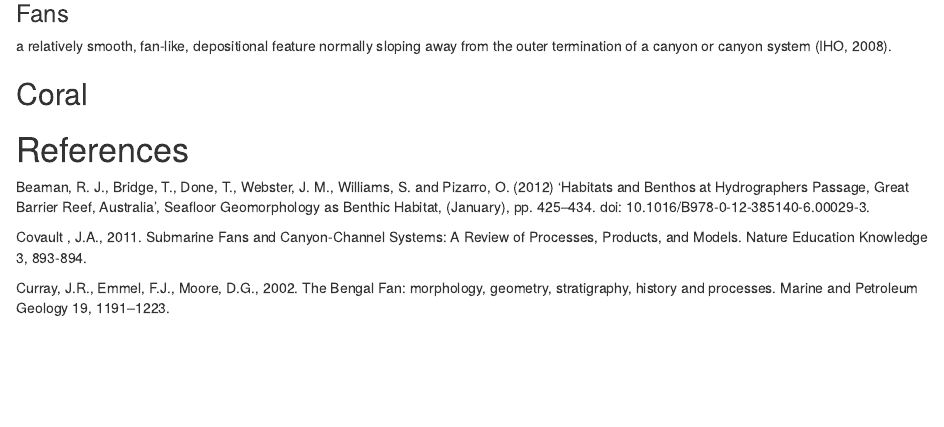
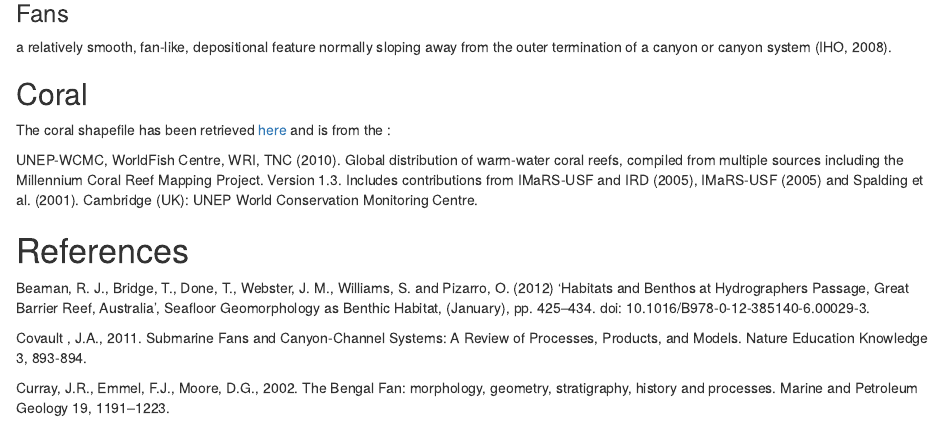
Before and after one commit to Flbl/NicheModelling_FBaletaud, an R Markdown document (Blue_Habitats_Layers.Rmd): the page in a window 1100 px wide, from 2940 px down before the commit and from 2970 px down after it, so that both start at the same text. Rendered offline with R 4.5, knitr and Pandoc, with nearby package versions.

Commit message:
Added Coral details

```diff
--- a/Blue_Habitats_Layers.Rmd
+++ b/Blue_Habitats_Layers.Rmd
@@ -144,6 +145,10 @@ a relatively smooth, fan-like, depositional feature normally sloping away from t
 
 ## Coral
 
+The coral shapefile has been retrieved [here](http://data.unep-wcmc.org/datasets/1) and is from the :
+
+UNEP-WCMC, WorldFish Centre, WRI, TNC (2010). Global distribution of warm-water coral reefs, compiled from multiple sources including the Millennium Coral Reef Mapping Project. Version 1.3. Includes contributions from IMaRS-USF and IRD (2005), IMaRS-USF (2005) and Spalding et al. (2001). Cambridge (UK): UNEP World Conservation Monitoring Centre.
+
 
 # References
 
```
Also changed, not shown: Blue_Habitats_Layers.Rmd (1 more changed lines).
